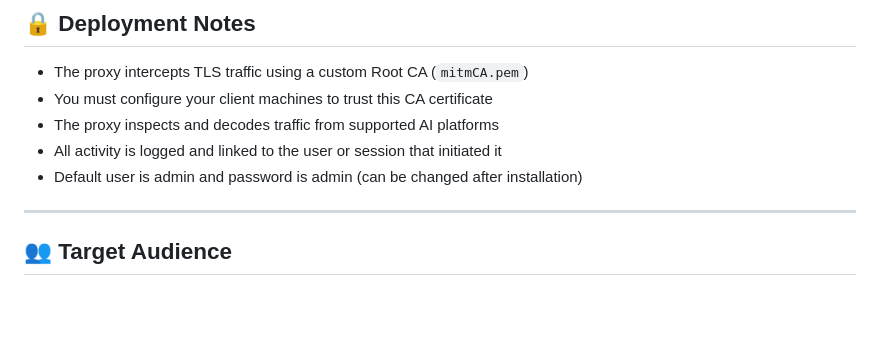
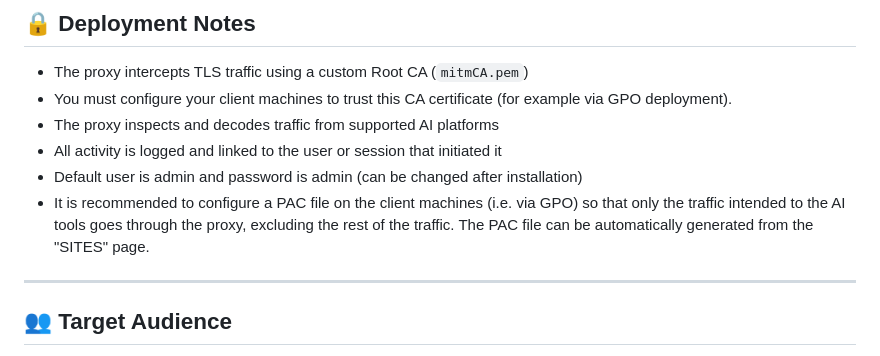
Before and after one commit to famez/ProxyDLP, a Markdown page: README.md, the part around one of its changes. Rendered like a GitHub page; blank space fills up the shorter version.

```diff
--- a/README.md
+++ b/README.md
@@ -106,10 +87,11 @@ docker-compose up
 ## 🔒 Deployment Notes
 
 - The proxy intercepts TLS traffic using a custom Root CA (`mitmCA.pem`)
-- You must configure your client machines to trust this CA certificate
+- You must configure your client machines to trust this CA certificate (for example via GPO deployment).
 - The proxy inspects and decodes traffic from supported AI platforms
 - All activity is logged and linked to the user or session that initiated it
 - Default user is admin and password is admin (can be changed after installation)
+- It is recommended to configure a PAC file on the client machines (i.e. via GPO) so that only the traffic intended to the AI tools goes through the proxy, excluding the rest of the traffic. The PAC file can be automatically generated from the "SITES" page.
 
 ---
 
```
Also changed, not shown: other parts of README.md (+0 -19 lines).
